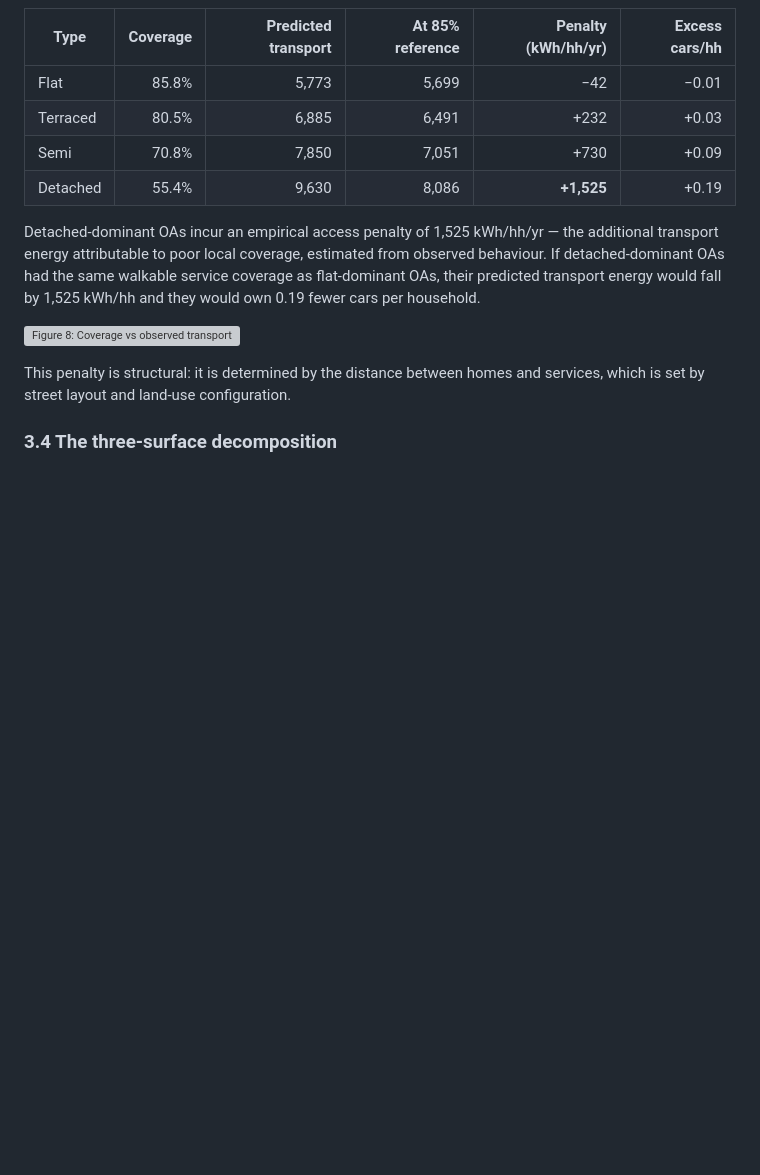
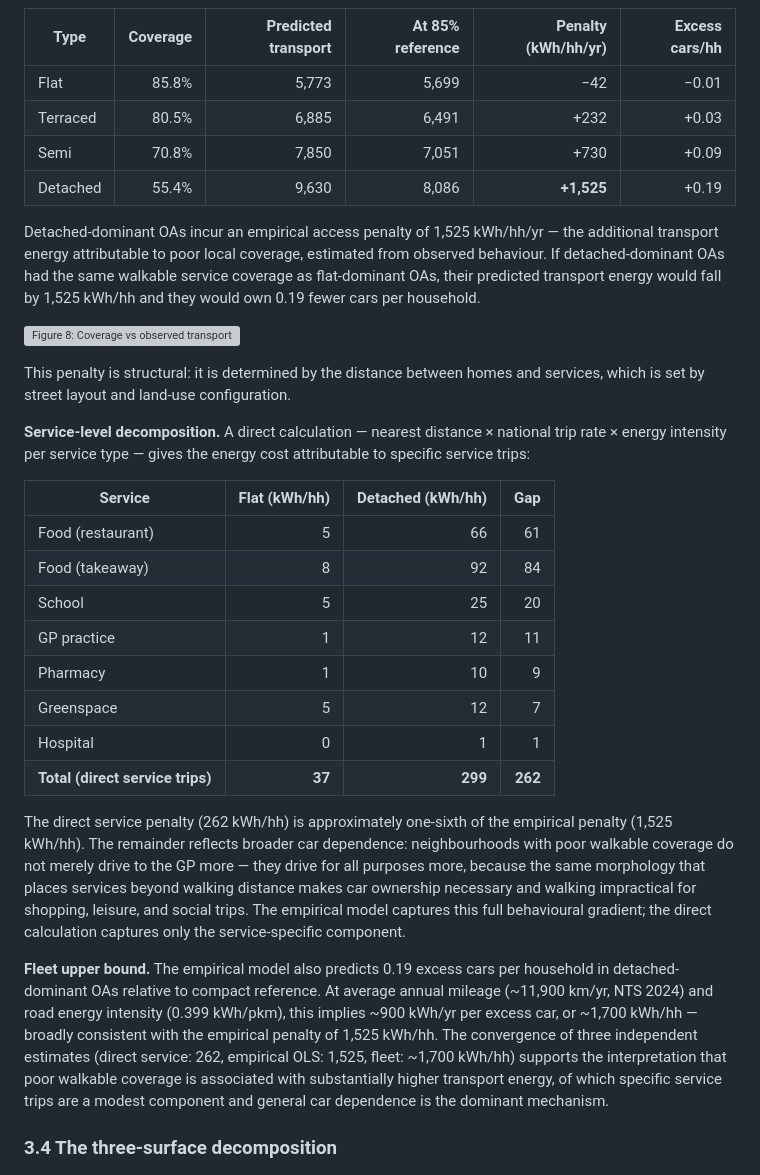
Before and after one commit to UCL/urban-energy, a Markdown page: paper/case_v2.md, the part around one of its changes. Drawn GitHub-style; blank space fills up the shorter version; grey boxes are pictures that could not be loaded.

```diff
--- a/paper/case_v2.md
+++ b/paper/case_v2.md
@@ -478,6 +478,38 @@ per household.
 This penalty is structural: it is determined by the distance between homes and services,
 which is set by street layout and land-use configuration.
 
+**Service-level decomposition.** A direct calculation — nearest distance × national trip
+rate × energy intensity per service type — gives the energy cost attributable to specific
+service trips:
+
+| Service | Flat (kWh/hh) | Detached (kWh/hh) | Gap |
+| ------- | ------------: | -----------------: | --: |
+| Food (restaurant) | 5 | 66 | 61 |
+| Food (takeaway) | 8 | 92 | 84 |
+| School | 5 | 25 | 20 |
+| GP practice | 1 | 12 | 11 |
+| Pharmacy | 1 | 10 | 9 |
+| Greenspace | 5 | 12 | 7 |
+| Hospital | 0 | 1 | 1 |
+| **Total (direct service trips)** | **37** | **299** | **262** |
+
+The direct service penalty (262 kWh/hh) is approximately one-sixth of the empirical penalty
+(1,525 kWh/hh). The remainder reflects broader car dependence: neighbourhoods with poor
+walkable coverage do not merely drive to the GP more — they drive for all purposes more,
+because the same morphology that places services beyond walking distance makes car ownership
+necessary and walking impractical for shopping, leisure, and social trips. The empirical
+model captures this full behavioural gradient; the direct calculation captures only the
+service-specific component.
+
+**Fleet upper bound.** The empirical model also predicts 0.19 excess cars per household in
+detached-dominant OAs relative to compact reference. At average annual mileage (~11,900
+km/yr, NTS 2024) and road energy intensity (0.399 kWh/pkm), this implies ~900 kWh/yr per
+excess car, or ~1,700 kWh/hh — broadly consistent with the empirical penalty of 1,525
+kWh/hh. The convergence of three independent estimates (direct service: 262, empirical OLS:
+1,525, fleet: ~1,700 kWh/hh) supports the interpretation that poor walkable coverage is
+associated with substantially higher transport energy, of which specific service trips are
+a modest component and general car dependence is the dominant mechanism.
+
 ### 3.4 The three-surface decomposition
 
 ![Figure 7: Three-surface composite](../stats/figures/oa/fig7_three_surface_composite.png)
```
Also changed, not shown: other parts of paper/case_v2.md (+13 -38 lines).
